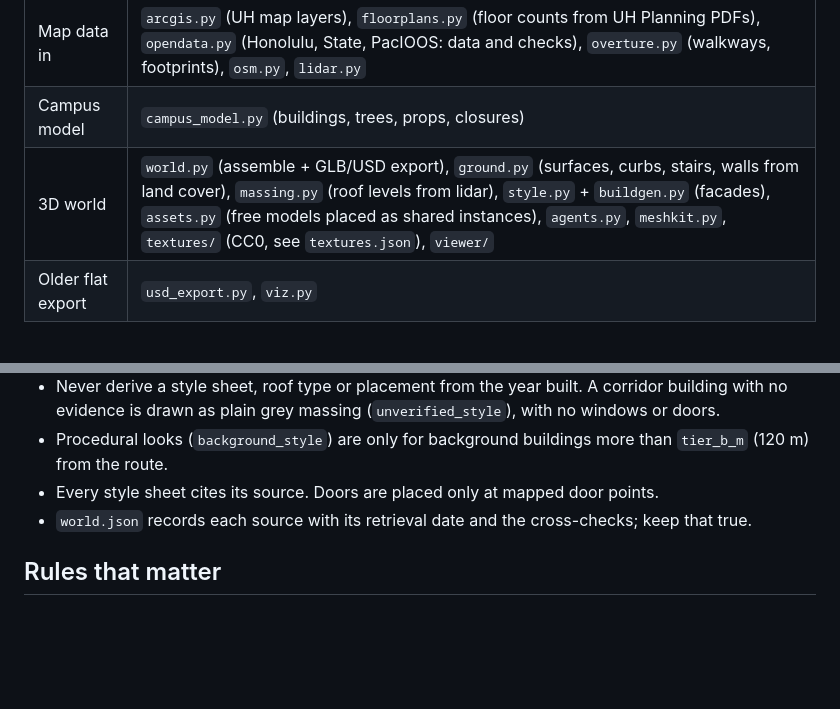
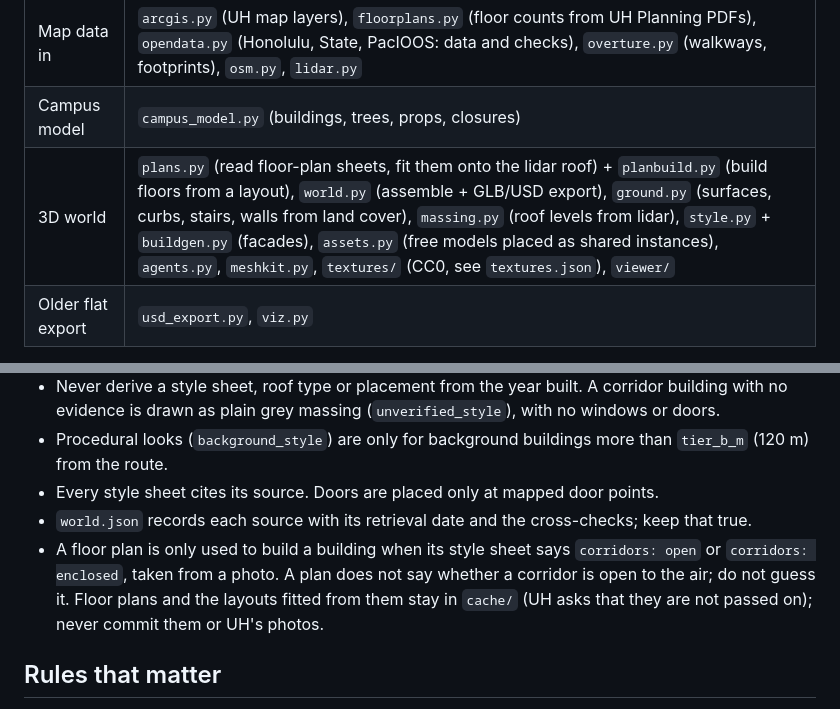
Before and after one commit to hawaii-nc/uh-manoa-rover, a Markdown page: CLAUDE.md, 2 parts joined by grey strips. Drawn GitHub-style; blank space fills up the shorter version.

```diff
--- a/CLAUDE.md
+++ b/CLAUDE.md
@@ -17,7 +17,7 @@ Camera-only campus rover project. Python package `campus_rover` (src layout), si
 | Route planner | `graph.py`, `crowd.py`, `schedule.py`, `planner.py` |
 | Map data in | `arcgis.py` (UH map layers), `floorplans.py` (floor counts from UH Planning PDFs), `opendata.py` (Honolulu, State, PacIOOS: data and checks), `overture.py` (walkways, footprints), `osm.py`, `lidar.py` |
 | Campus model | `campus_model.py` (buildings, trees, props, closures) |
-| 3D world | `world.py` (assemble + GLB/USD export), `ground.py` (surfaces, curbs, stairs, walls from land cover), `massing.py` (roof levels from lidar), `style.py` + `buildgen.py` (facades), `assets.py` (free models placed as shared instances), `agents.py`, `meshkit.py`, `textures/` (CC0, see `textures.json`), `viewer/` |
+| 3D world | `plans.py` (read floor-plan sheets, fit them onto the lidar roof) + `planbuild.py` (build floors from a layout), `world.py` (assemble + GLB/USD export), `ground.py` (surfaces, curbs, stairs, walls from land cover), `massing.py` (roof levels from lidar), `style.py` + `buildgen.py` (facades), `assets.py` (free models placed as shared instances), `agents.py`, `meshkit.py`, `textures/` (CC0, see `textures.json`), `viewer/` |
 | Older flat export | `usd_export.py`, `viz.py` |
 
 Docs: `docs/SCOPE.md` (whole project), `docs/CAMPUS_3D_PLAN.md` (3D plan and progress), `docs/WORLD.md` (how the world is built, known limits).
@@ -31,6 +31,7 @@ Before generating any mesh, texture or attribute (building colours, door positio
 - Procedural looks (`background_style`) are only for background buildings more than `tier_b_m` (120 m) from the route.
 - Every style sheet cites its source. Doors are placed only at mapped door points.
 - `world.json` records each source with its retrieval date and the cross-checks; keep that true.
+- A floor plan is only used to build a building when its style sheet says `corridors: open` or `corridors: enclosed`, taken from a photo. A plan does not say whether a corridor is open to the air; do not guess it. Floor plans and the layouts fitted from them stay in `cache/` (UH asks that they are not passed on); never commit them or UH's photos.
 
 ## Rules that matter
 
```
Also changed, not shown: docs/CAMPUS_3D_PLAN.md (+1 -0 lines), docs/WORLD.md (+41 -0 lines), docs/img/plan_architecture.jpg (added), docs/img/plan_holmes_labels.jpg (added), docs/img/plan_holmes_north.jpg (added), docs/img/plan_holmes_south.jpg (added), 13 other files.
